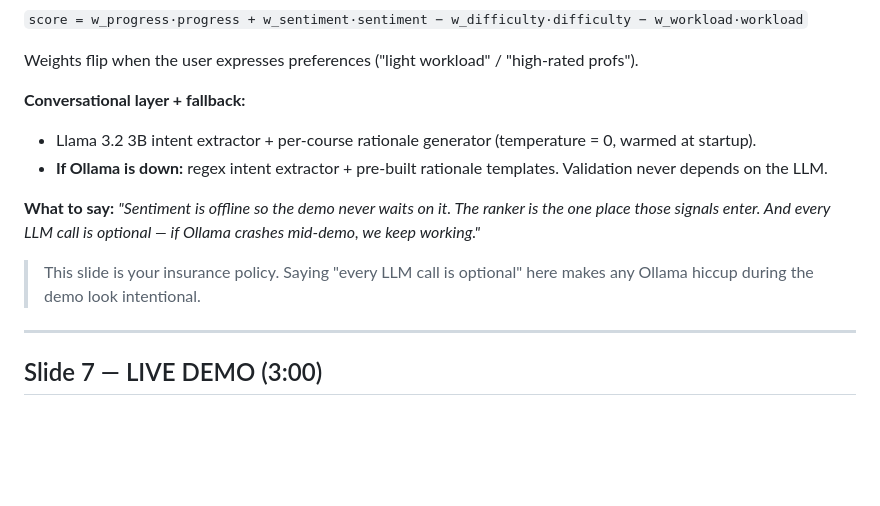
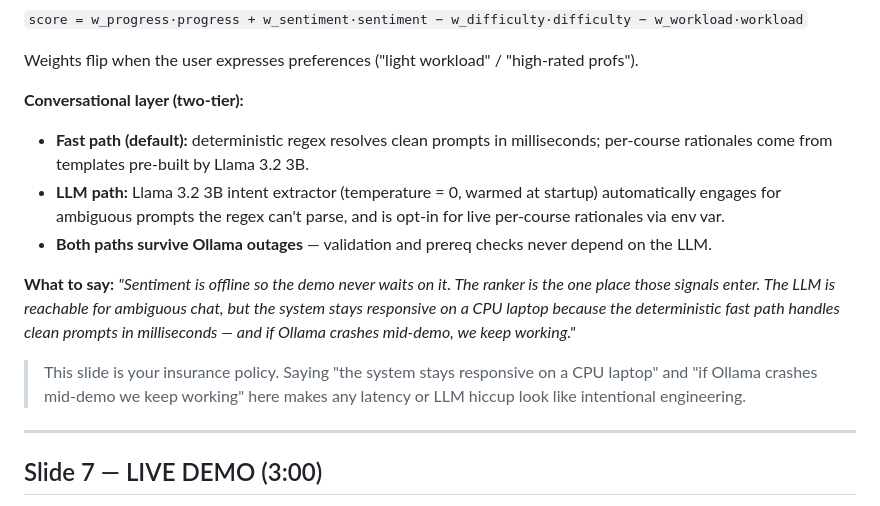
Before and after one commit to nabware/curriculum-advisor, a Markdown page: docs/final-presentation-slides.md, the part around one of its changes. Rendered like a GitHub page; blank space fills up the shorter version.

```diff
--- a/docs/final-presentation-slides.md
+++ b/docs/final-presentation-slides.md
@@ -171,19 +171,26 @@ reaches the ranker. Across 24 evaluation scenarios: zero violations."*
 Weights flip when the user expresses preferences ("light workload" /
 "high-rated profs").
 
-**Conversational layer + fallback:**
+**Conversational layer (two-tier):**
 
-- Llama 3.2 3B intent extractor + per-course rationale generator
-  (temperature = 0, warmed at startup).
-- **If Ollama is down:** regex intent extractor + pre-built rationale
-  templates. Validation never depends on the LLM.
+- **Fast path (default):** deterministic regex resolves clean prompts in
+  milliseconds; per-course rationales come from templates pre-built by
+  Llama 3.2 3B.
+- **LLM path:** Llama 3.2 3B intent extractor (temperature = 0, warmed at
+  startup) automatically engages for ambiguous prompts the regex can't
+  parse, and is opt-in for live per-course rationales via env var.
+- **Both paths survive Ollama outages** — validation and prereq checks
+  never depend on the LLM.
 
 **What to say:** *"Sentiment is offline so the demo never waits on it. The
-ranker is the one place those signals enter. And every LLM call is
-optional — if Ollama crashes mid-demo, we keep working."*
+ranker is the one place those signals enter. The LLM is reachable for
+ambiguous chat, but the system stays responsive on a CPU laptop because the
+deterministic fast path handles clean prompts in milliseconds — and if
+Ollama crashes mid-demo, we keep working."*
 
-> This slide is your insurance policy. Saying "every LLM call is optional"
-> here makes any Ollama hiccup during the demo look intentional.
+> This slide is your insurance policy. Saying "the system stays responsive
+> on a CPU laptop" and "if Ollama crashes mid-demo we keep working" here
+> makes any latency or LLM hiccup look like intentional engineering.
 
 ---
 
```
Also changed, not shown: other parts of docs/final-presentation-slides.md (+32 -10 lines), docs/demo-script.md (+44 -18 lines).
